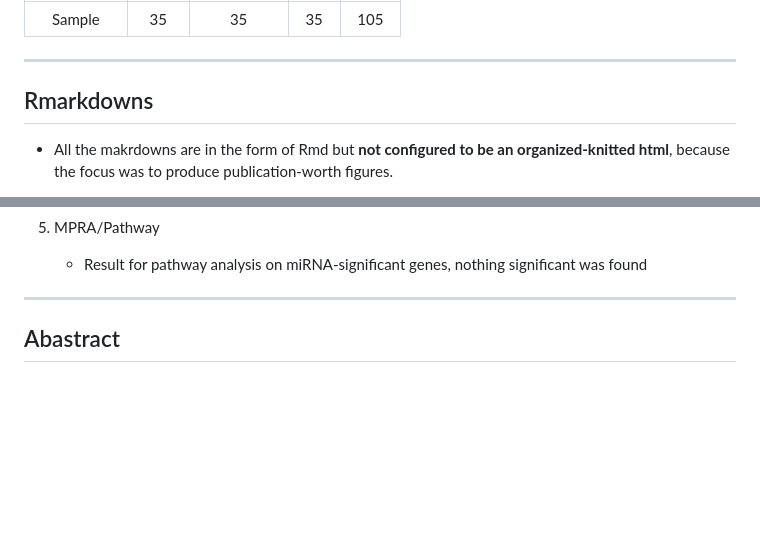
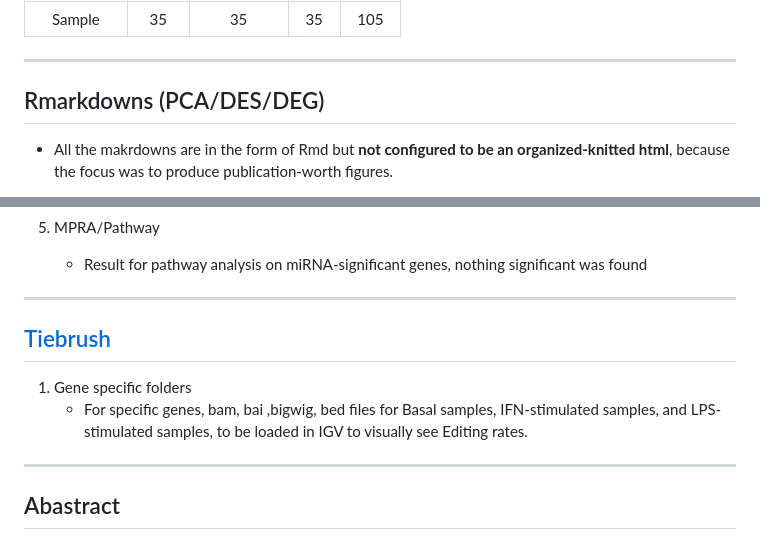
Before and after one commit to RajLabMSSM/RNA_Editing_Monocytes, a Markdown page: README.md, 2 parts joined by grey strips. Rendered like a GitHub page; blank space fills up the shorter version.

```diff
--- a/README.md
+++ b/README.md
@@ -57,7 +60,7 @@ _____
 |     :--:     |  :---:  |  :---:   |  :---:  |  :---:  |
 | Sample       | 35      | 35       |  35     |  105    |
 _____
-## Rmarkdowns
+## Rmarkdowns (PCA/DES/DEG)
 * All the makrdowns are in the form of Rmd but **not configured to be an organized-knitted html**, because the focus was to produce publication-worth figures.
 1) Editing_Paper_Figure.Rmd & Editing_Paper_Functions.Rmd
    - Markdown where all main figures were produced/ all functions used to produce the figures in seperate rmd.
@@ -86,7 +103,11 @@ ___
    - Result for pathway analysis on miRNA-significant genes, nothing significant was found
 
 ___
+## [Tiebrush](https://github.com/RajLabMSSM/RNA_Editing_Monocytes/tree/main/Tiebrush)
+1) Gene specific folders
+   - For specific genes, bam, bai ,bigwig, bed files for Basal samples, IFN-stimulated samples, and LPS-stimulated samples, to be loaded in IGV to visually see Editing rates.
 
+___
 
 ## Abastract
 
```
Also changed, not shown: other parts of README.md (+24 -7 lines).
